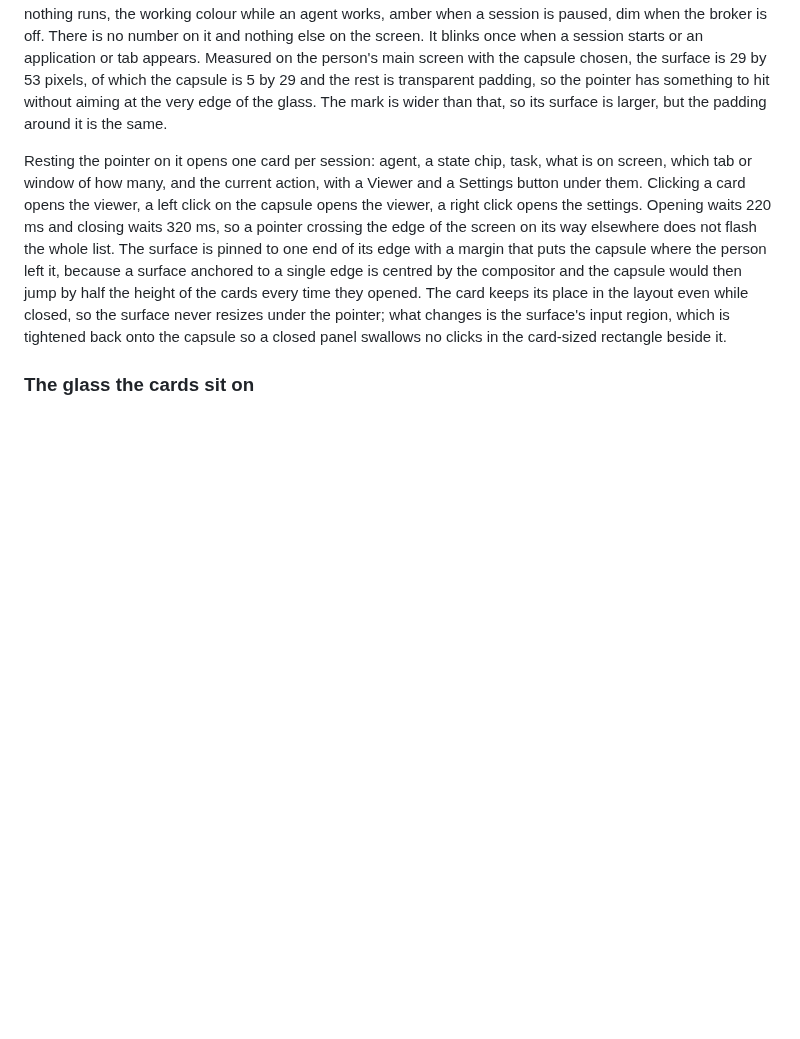
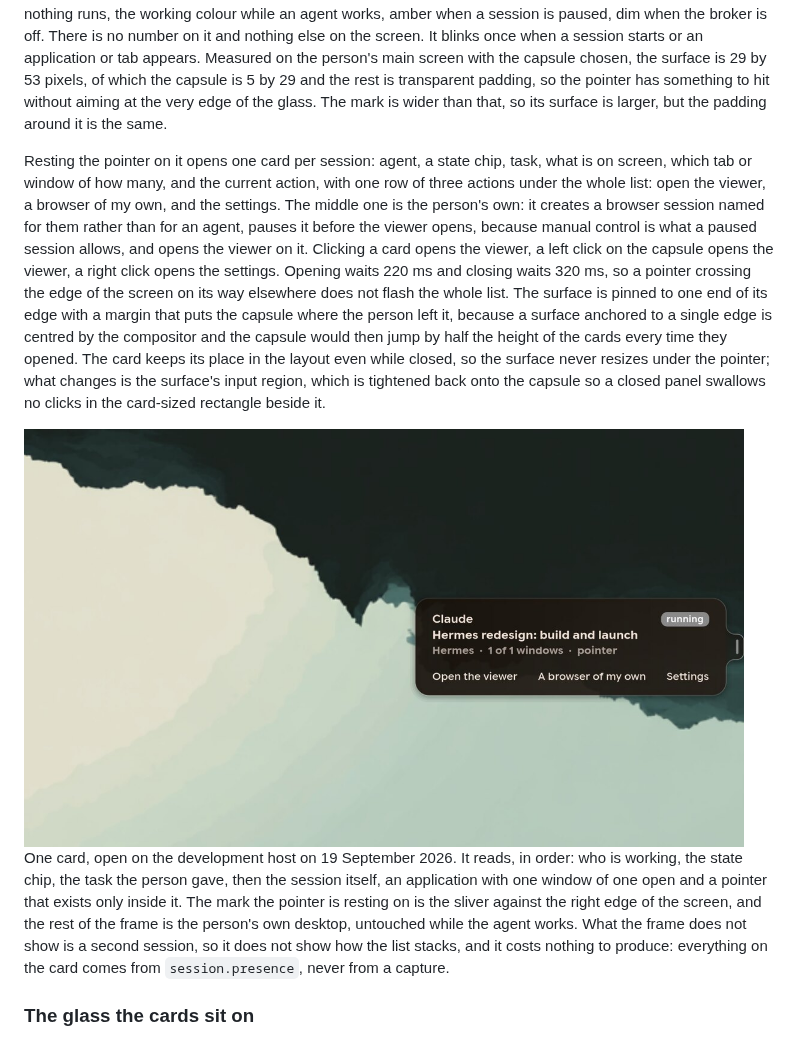
Before and after one commit to M7MMAD-OMAR/sbar-orbit, a Markdown page: docs/desktop-presence.md, the part around the change. Rendered like a GitHub page; pictures changed too: docs/images/panel-card-on-desktop.jpg (added); blank space fills up the shorter version.

```diff
--- a/docs/desktop-presence.md
+++ b/docs/desktop-presence.md
@@ -40,7 +40,17 @@ sbar-orbit panel --settings       # open the settings at once
 
 A wlr-layer-shell surface, so it works on Hyprland, sway and anything else that speaks the protocol, and it never becomes one of the person's windows. By default it is the project mark from `brand/orbit-mark-small.svg`, sixteen pixels wide, drawn rather than styled because it is a shape and not a rectangle. A capsule, a bare dot and a dot with a count remain as alternatives. Whichever is chosen says the current state by colour: grey when nothing runs, the working colour while an agent works, amber when a session is paused, dim when the broker is off. There is no number on it and nothing else on the screen. It blinks once when a session starts or an application or tab appears. Measured on the person's main screen with the capsule chosen, the surface is 29 by 53 pixels, of which the capsule is 5 by 29 and the rest is transparent padding, so the pointer has something to hit without aiming at the very edge of the glass. The mark is wider than that, so its surface is larger, but the padding around it is the same.
 
-Resting the pointer on it opens one card per session: agent, a state chip, task, what is on screen, which tab or window of how many, and the current action, with a Viewer and a Settings button under them. Clicking a card opens the viewer, a left click on the capsule opens the viewer, a right click opens the settings. Opening waits 220 ms and closing waits 320 ms, so a pointer crossing the edge of the screen on its way elsewhere does not flash the whole list. The surface is pinned to one end of its edge with a margin that puts the capsule where the person left it, because a surface anchored to a single edge is centred by the compositor and the capsule would then jump by half the height of the cards every time they opened. The card keeps its place in the layout even while closed, so the surface never resizes under the pointer; what changes is the surface's input region, which is tightened back onto the capsule so a closed panel swallows no clicks in the card-sized rectangle beside it.
+Resting the pointer on it opens one card per session: agent, a state chip, task, what is on screen, which tab or window of how many, and the current action, with one row of three actions under the whole list: open the viewer, a browser of my own, and the settings. The middle one is the person's own: it creates a browser session named for them rather than for an agent, pauses it before the viewer opens, because manual control is what a paused session allows, and opens the viewer on it. Clicking a card opens the viewer, a left click on the capsule opens the viewer, a right click opens the settings. Opening waits 220 ms and closing waits 320 ms, so a pointer crossing the edge of the screen on its way elsewhere does not flash the whole list. The surface is pinned to one end of its edge with a margin that puts the capsule where the person left it, because a surface anchored to a single edge is centred by the compositor and the capsule would then jump by half the height of the cards every time they opened. The card keeps its place in the layout even while closed, so the surface never resizes under the pointer; what changes is the surface's input region, which is tightened back onto the capsule so a closed panel swallows no clicks in the card-sized rectangle beside it.
+
+<img src="images/panel-card-on-desktop.jpg" alt="One session card open against the right edge of the desktop: the agent name Claude, a running chip, the task, the application with its window count and the pointer, and the three actions under it" width="720">
+
+One card, open on the development host on 19 September 2026. It reads, in order: who is working, the
+state chip, the task the person gave, then the session itself, an application with one window of one
+open and a pointer that exists only inside it. The mark the pointer is resting on is the sliver against
+the right edge of the screen, and the rest of the frame is the person's own desktop, untouched while the
+agent works. What the frame does not show is a second session, so it does not show how the list stacks,
+and it costs nothing to produce: everything on the card comes from `session.presence`, never from a
+capture.
 
 ### The glass the cards sit on
 
```
Also changed, not shown: CHANGELOG.md (+5 -0 lines), README.md (+11 -0 lines), 1 other file.
